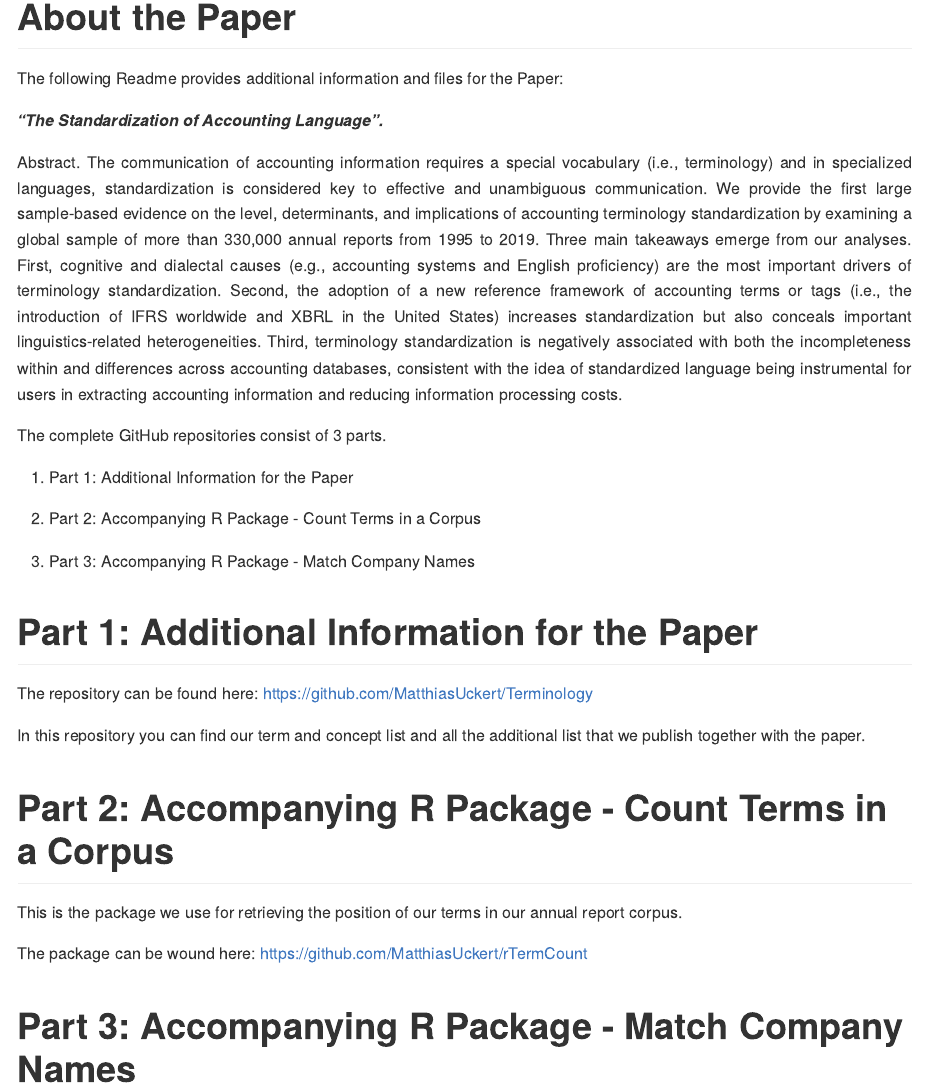
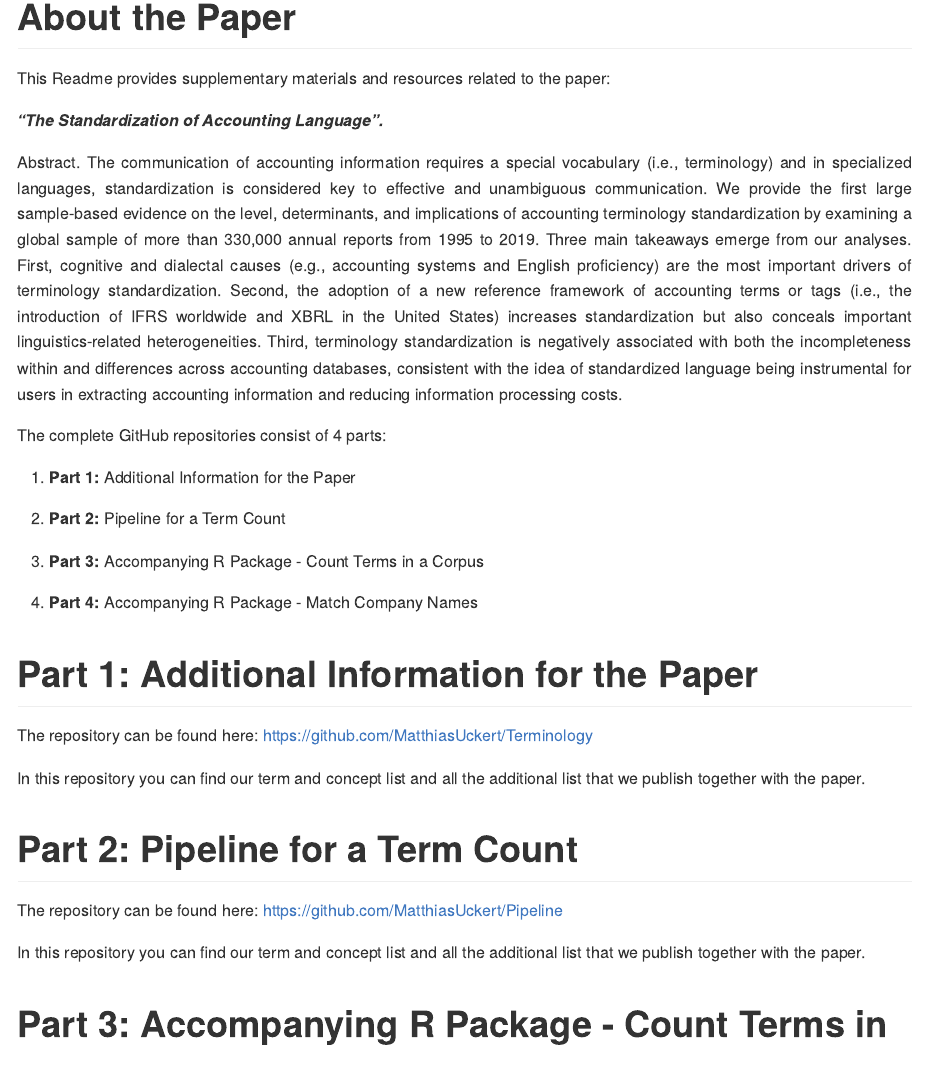
Before and after one commit to MatthiasUckert/Introduction, an R Markdown document (README.Rmd): the page in a window 1100 px wide, from its top. The pictures show the output file README.md that the author committed with the source, drawn offline in the style of GitHub.

Commit message:
updated readme

```diff
--- a/README.Rmd
+++ b/README.Rmd
@@ -14,7 +14,7 @@ knitr::opts_chunk$set(
 
 # About the Paper
 
-The following Readme provides additional information and files for the Paper:
+This Readme provides supplementary materials and resources related to the paper:
 
 ***"The Standardization of Accounting Language".***
 
@@ -22,13 +22,15 @@ The following Readme provides additional information and files for the Paper:
 [Abstract.]{.smallcaps} The communication of accounting information requires a special vocabulary (i.e., terminology) and in specialized languages, standardization is considered key to effective and unambiguous communication. We provide the first large sample-based evidence on the level, determinants, and implications of accounting terminology standardization by examining a global sample of more than 330,000 annual reports from 1995 to 2019. Three main takeaways emerge from our analyses. First, cognitive and dialectal causes (e.g., accounting systems and English proficiency) are the most important drivers of terminology standardization. Second, the adoption of a new reference framework of accounting terms or tags (i.e., the introduction of IFRS worldwide and XBRL in the United States) increases standardization but also conceals important linguistics-related heterogeneities. Third, terminology standardization is negatively associated with both the incompleteness within and differences across accounting databases, consistent with the idea of standardized language being instrumental for users in extracting accounting information and reducing information processing costs.
 :::
 
-The complete GitHub repositories consist of 3 parts.
+The complete GitHub repositories consist of 4 parts:
 
-1.  Part 1: Additional Information for the Paper
+1.  **Part 1:** Additional Information for the Paper
 
-2.  Part 2: Accompanying R Package - Count Terms in a Corpus
+2.  **Part 2:** Pipeline for a Term Count
 
-3.  Part 3: Accompanying R Package - Match Company Names
+3.  **Part 3:** Accompanying R Package - Count Terms in a Corpus
+
+4.  **Part 4:** Accompanying R Package - Match Company Names
 
 # Part 1: Additional Information for the Paper
 
@@ -36,13 +38,19 @@ The repository can be found here: <https://github.com/MatthiasUckert/Terminology
 
 In this repository you can find our term and concept list and all the additional list that we publish together with the paper.
 
-# Part 2: Accompanying R Package - Count Terms in a Corpus
+# Part 2: Pipeline for a Term Count
+
+The repository can be found here: [https://github.com/MatthiasUckert/](https://github.com/MatthiasUckert/Terminology){.uri}[Pipeline](https://github.com/MatthiasUckert/Pipeline "Pipeline"){.uri}
+
+In this repository you can find our term and concept list and all the additional list that we publish together with the paper.
+
+# Part 3: Accompanying R Package - Count Terms in a Corpus
 
 This is the package we use for retrieving the position of our terms in our annual report corpus.
 
 The package can be wound here: <https://github.com/MatthiasUckert/rTermCount>
 
-# Part 3: Accompanying R Package - Match Company Names
+# Part 4: Accompanying R Package - Match Company Names
 
 This is the package we use for matching our annual report data set to Worldscope
 
```
Also changed, not shown: README.md.
